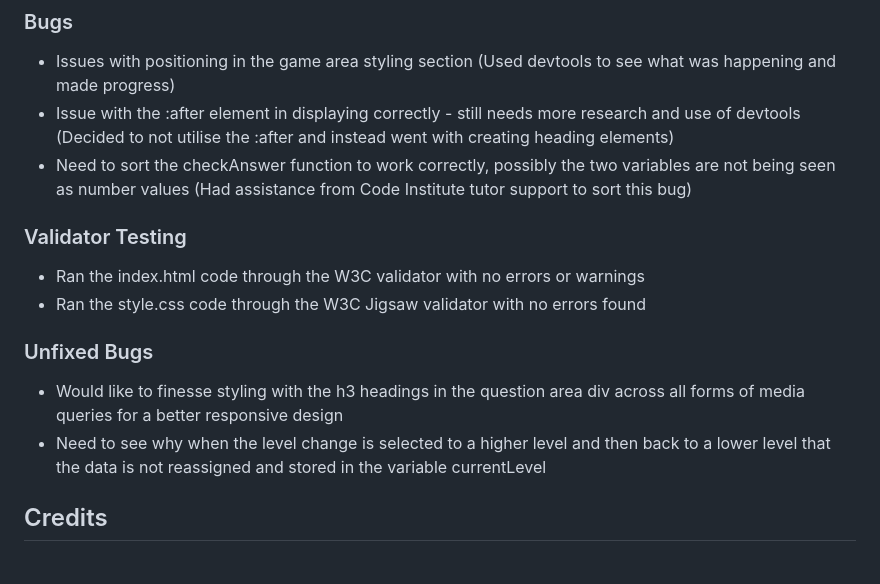
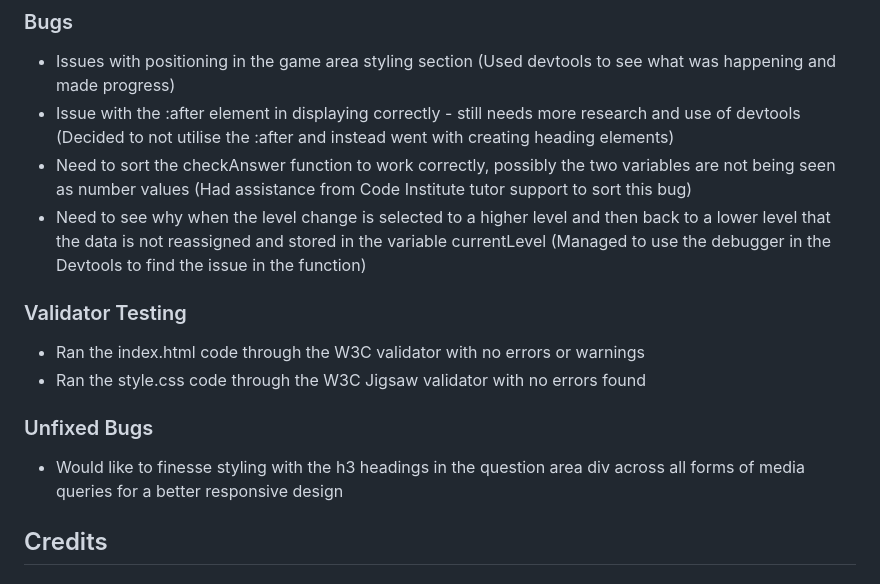
Before and after one commit to CamCove-Crichton/Champs-Game, a Markdown page: README.md, the part around the change. Drawn GitHub-style.

Commit message:
Update the bugs and unfixed bugs section in the README.md file

```diff
--- a/README.md
+++ b/README.md
@@ -85,6 +85,7 @@ To try to increase productivity with styling, devtools were used for the remaini
 - Issues with positioning in the game area styling section (Used devtools to see what was happening and made progress)
 - Issue with the :after element in displaying correctly - still needs more research and use of devtools (Decided to not utilise the :after and instead went with creating heading elements)
 - Need to sort the checkAnswer function to work correctly, possibly the two variables are not being seen as number values (Had assistance from Code Institute tutor support to sort this bug)
+- Need to see why when the level change is selected to a higher level and then back to a lower level that the data is not reassigned and stored in the variable currentLevel (Managed to use the debugger in the Devtools to find the issue in the function)
 
 ### Validator Testing
 
@@ -93,7 +94,6 @@ To try to increase productivity with styling, devtools were used for the remaini
 
 ### Unfixed Bugs
 - Would like to finesse styling with the h3 headings in the question area div across all forms of media queries for a better responsive design
-- Need to see why when the level change is selected to a higher level and then back to a lower level that the data is not reassigned and stored in the variable currentLevel
 
 ## Credits
 
```
